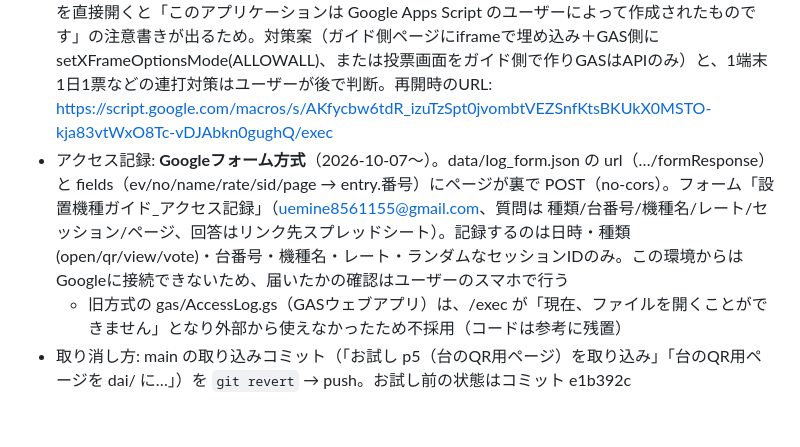
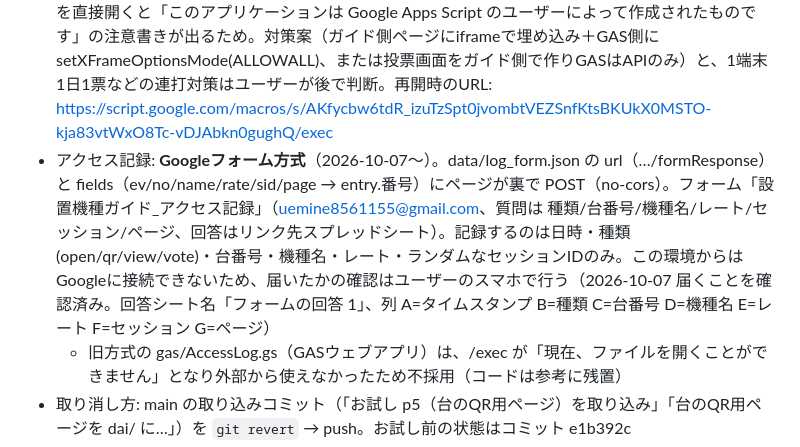
Before and after one commit to u1825pctstk69/Uemine-Guide, a Markdown page: CLAUDE.md, the part around the change. Drawn GitHub-style; blank space fills up the shorter version.

Commit message:
アクセス記録の動作確認済みを記録
Co-Authored-By: Claude Opus 5.5 <noreply@anthropic.com>
Claude-Session: https://claude.ai/code/session_01XNx6wtJYWL6y1542hXK9oG

```diff
--- a/CLAUDE.md
+++ b/CLAUDE.md
@@ -96,6 +96,6 @@ URLは固定。QRコードは印刷済み・貼付予定なので URL・パス
 - QRには台番号だけを入れる（入替・台移動はデータ更新で自動追従、貼り替え不要）。空き台・欠番や存在しない番号は「○番台の情報が見つかりませんでした」＋一覧
 - QR印刷用PDFの作り方（前回の実績）: 台番号順、A4に4列×5行=20枚、QR約32mm（誤り訂正M）、上に「N番台」、下に「この台の機種ガイド／スマホで読み取ってください」。Chromiumで HTML→PDF（フォント埋め込み）。全QRを1枚ずつ切り出して cv2 で読み、台番号と一致を確認
 - 推し機種投票へのボタンは **2026-10-05 ユーザー指示で一時停止**（data/vote.json の url を空にするとボタンが消える。rates に入れたレートの機種詳細と一覧の上に出る仕組み）。理由: GASのページを直接開くと「このアプリケーションは Google Apps Script のユーザーによって作成されたものです」の注意書きが出るため。対策案（ガイド側ページにiframeで埋め込み＋GAS側に setXFrameOptionsMode(ALLOWALL)、または投票画面をガイド側で作りGASはAPIのみ）と、1端末1日1票などの連打対策はユーザーが後で判断。再開時のURL: https://script.google.com/macros/s/AKfycbw6tdR_izuTzSpt0jvombtVEZSnfKtsBKUkX0MSTO-kja83vtWxO8Tc-vDJAbkn0gughQ/exec
-- アクセス記録: **Googleフォーム方式**（2026-10-07〜）。data/log_form.json の url（…/formResponse）と fields（ev/no/name/rate/sid/page → entry.番号）にページが裏で POST（no-cors）。フォーム「設置機種ガイド_アクセス記録」（uemine8561155@gmail.com、質問は 種類/台番号/機種名/レート/セッション/ページ、回答はリンク先スプレッドシート）。記録するのは日時・種類(open/qr/view/vote)・台番号・機種名・レート・ランダムなセッションIDのみ。この環境からはGoogleに接続できないため、届いたかの確認はユーザーのスマホで行う
+- アクセス記録: **Googleフォーム方式**（2026-10-07〜）。data/log_form.json の url（…/formResponse）と fields（ev/no/name/rate/sid/page → entry.番号）にページが裏で POST（no-cors）。フォーム「設置機種ガイド_アクセス記録」（uemine8561155@gmail.com、質問は 種類/台番号/機種名/レート/セッション/ページ、回答はリンク先スプレッドシート）。記録するのは日時・種類(open/qr/view/vote)・台番号・機種名・レート・ランダムなセッションIDのみ。この環境からはGoogleに接続できないため、届いたかの確認はユーザーのスマホで行う（2026-10-07 届くことを確認済み。回答シート名「フォームの回答 1」、列 A=タイムスタンプ B=種類 C=台番号 D=機種名 E=レート F=セッション G=ページ）
   - 旧方式の gas/AccessLog.gs（GASウェブアプリ）は、/exec が「現在、ファイルを開くことができません」となり外部から使えなかったため不採用（コードは参考に残置）
 - 取り消し方: main の取り込みコミット（「お試し p5（台のQR用ページ）を取り込み」「台のQR用ページを dai/ に…」）を `git revert` → push。お試し前の状態はコミット e1b392c
```
